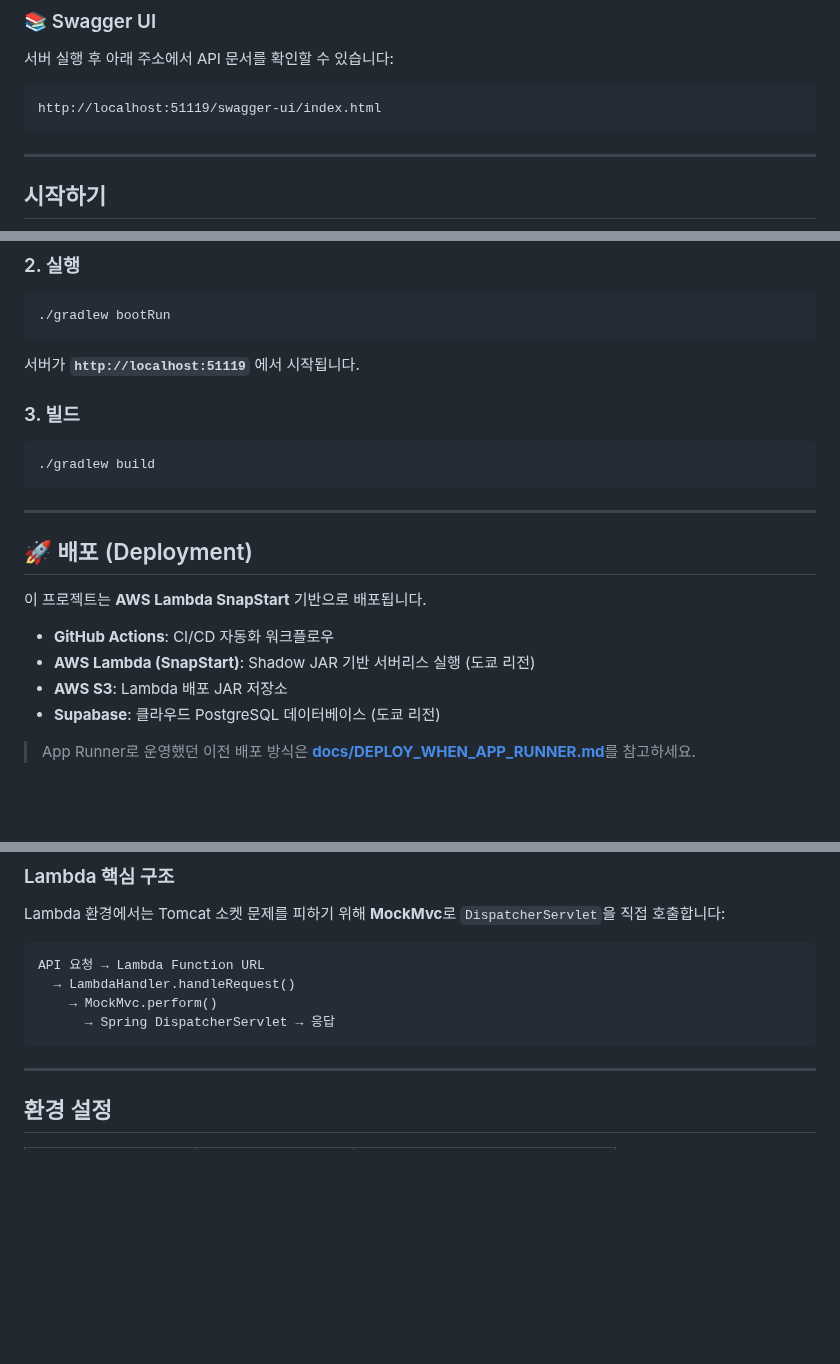
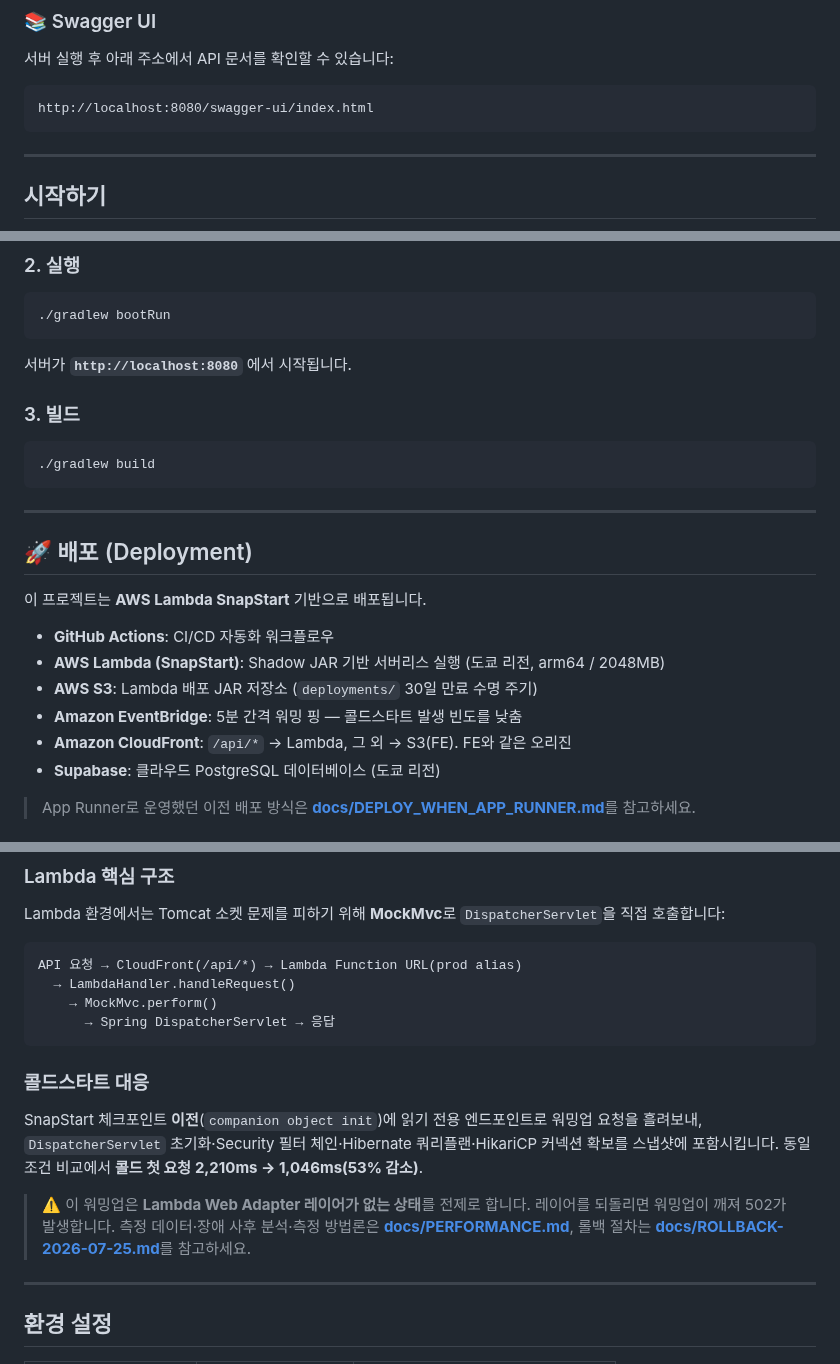
Before and after one commit to BAECHAN/link-sphere_BE_NEW, a Markdown page: README.md, 3 parts joined by grey strips. GitHub-like rendering; blank space fills up the shorter version.

Commit message:
docs: 인프라 최신화를 아키텍처·설계 문서에 반영
인프라 변경(LWA 제거, 메모리 2048, 워밍 핑, S3 수명 주기)을 서술하는 문서를
전수 점검했다. BE docs/ 외에 아키텍처 문서들이 과거 구성에 멈춰 있었다.

- README: 배포 스택에 arm64/2048MB, S3 수명 주기, EventBridge 워밍 핑,
  CloudFront 경로 분기 추가. "콜드스타트 대응" 절 신설(워밍업 효과 53% 감소와
  LWA 레이어 전제 경고). 요청 흐름에 CloudFront 단계 추가.
  로컬 포트 오기 51119 → 8080 수정
- .claude/CLAUDE.md: Lambda 구성에 "레이어 없음" 명시. Critical Rules에 3개 추가
  (LWA 레이어 재부착 금지, 검증 없는 prod alias 이동 금지, 인프라 변경 시
  FE SYSTEM-ARCHITECTURE.md도 확인)

영향 범위:
문서만 변경. 코드·인프라 변화 없음. prod alias는 v46 그대로다.

Co-Authored-By: Claude Opus 5 <noreply@anthropic.com>

````diff
--- a/README.md
+++ b/README.md
@@ -171,7 +171,7 @@ src/main/kotlin/com/example/linksphere/
 서버 실행 후 아래 주소에서 API 문서를 확인할 수 있습니다:
 
 ```
-http://localhost:51119/swagger-ui/index.html
+http://localhost:8080/swagger-ui/index.html
 ```
 
 ---
@@ -217,7 +217,7 @@ FCM을 사용하려면 `src/main/resources/firebase-service-account.json` 파일
 ./gradlew bootRun
 ```
 
-서버가 **`http://localhost:51119`** 에서 시작됩니다.
+서버가 **`http://localhost:8080`** 에서 시작됩니다.
 
 ### 3. 빌드
 
@@ -232,8 +232,10 @@ FCM을 사용하려면 `src/main/resources/firebase-service-account.json` 파일
 이 프로젝트는 **AWS Lambda SnapStart** 기반으로 배포됩니다.
 
 - **GitHub Actions**: CI/CD 자동화 워크플로우
-- **AWS Lambda (SnapStart)**: Shadow JAR 기반 서버리스 실행 (도쿄 리전)
-- **AWS S3**: Lambda 배포 JAR 저장소
+- **AWS Lambda (SnapStart)**: Shadow JAR 기반 서버리스 실행 (도쿄 리전, arm64 / 2048MB)
+- **AWS S3**: Lambda 배포 JAR 저장소 (`deployments/` 30일 만료 수명 주기)
+- **Amazon EventBridge**: 5분 간격 워밍 핑 — 콜드스타트 발생 빈도를 낮춤
+- **Amazon CloudFront**: `/api/*` → Lambda, 그 외 → S3(FE). FE와 같은 오리진
 - **Supabase**: 클라우드 PostgreSQL 데이터베이스 (도쿄 리전)
 
 > App Runner로 운영했던 이전 배포 방식은 [**docs/DEPLOY_WHEN_APP_RUNNER.md**](./docs/DEPLOY_WHEN_APP_RUNNER.md)를 참고하세요.
@@ -253,11 +255,22 @@ FCM을 사용하려면 `src/main/resources/firebase-service-account.json` 파일
 Lambda 환경에서는 Tomcat 소켓 문제를 피하기 위해 **MockMvc**로 `DispatcherServlet`을 직접 호출합니다:
 
 ```
-API 요청 → Lambda Function URL
+API 요청 → CloudFront(/api/*) → Lambda Function URL(prod alias)
   → LambdaHandler.handleRequest()
     → MockMvc.perform()
       → Spring DispatcherServlet → 응답
 ```
+
+### 콜드스타트 대응
+
+SnapStart 체크포인트 **이전**(`companion object init`)에 읽기 전용 엔드포인트로 워밍업 요청을
+흘려보내, `DispatcherServlet` 초기화·Security 필터 체인·Hibernate 쿼리플랜·HikariCP 커넥션
+확보를 스냅샷에 포함시킵니다. 동일 조건 비교에서 **콜드 첫 요청 2,210ms → 1,046ms(53% 감소)**.
+
+> ⚠️ 이 워밍업은 **Lambda Web Adapter 레이어가 없는 상태**를 전제로 합니다. 레이어를 되돌리면
+> 워밍업이 깨져 502가 발생합니다. 측정 데이터·장애 사후 분석·측정 방법론은
+> [**docs/PERFORMANCE.md**](./docs/PERFORMANCE.md), 롤백 절차는
+> [**docs/ROLLBACK-2026-07-25.md**](./docs/ROLLBACK-2026-07-25.md)를 참고하세요.
 
 ---
 
````
Also changed, not shown: .claude/CLAUDE.md (+8 -1 lines).
